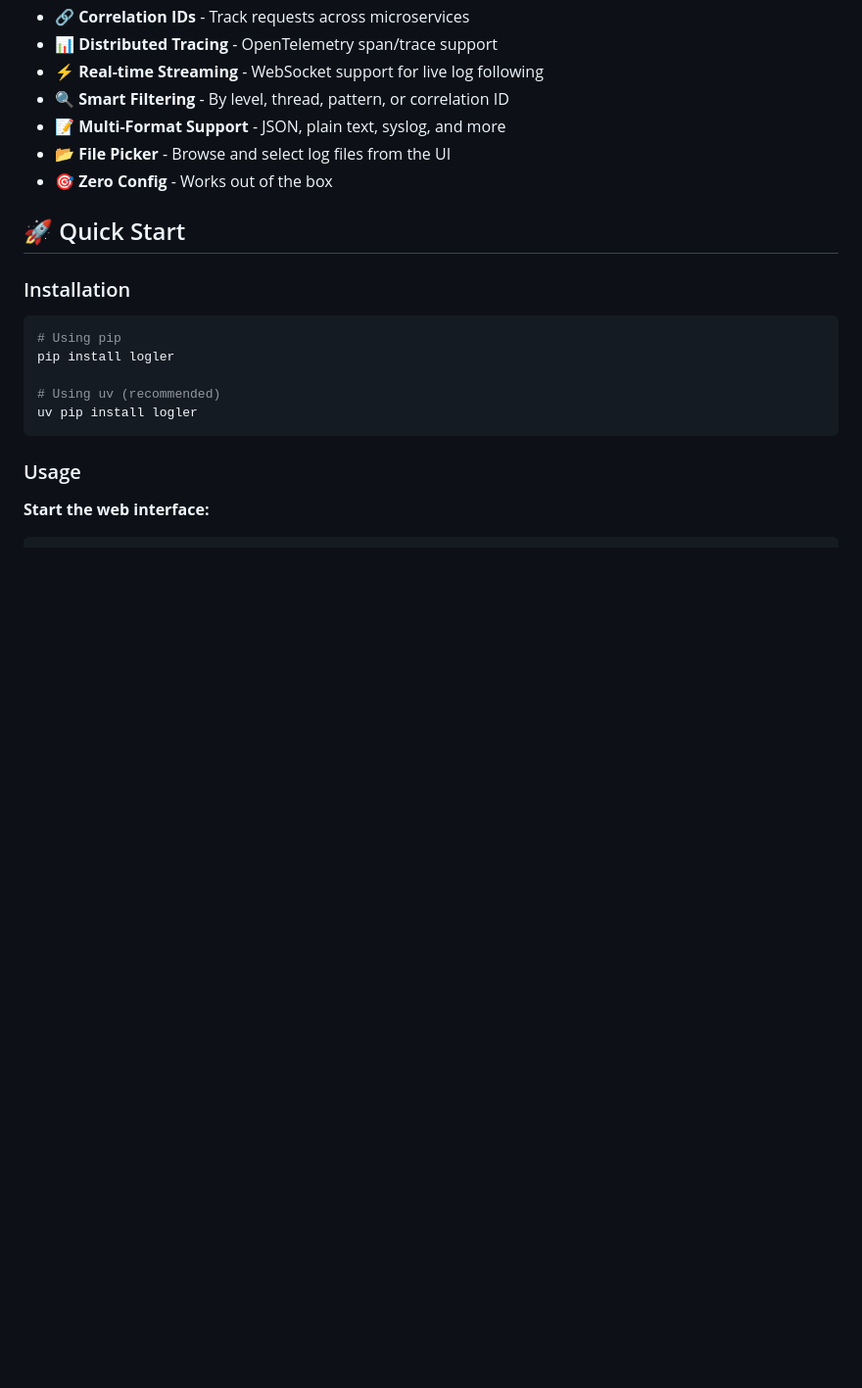
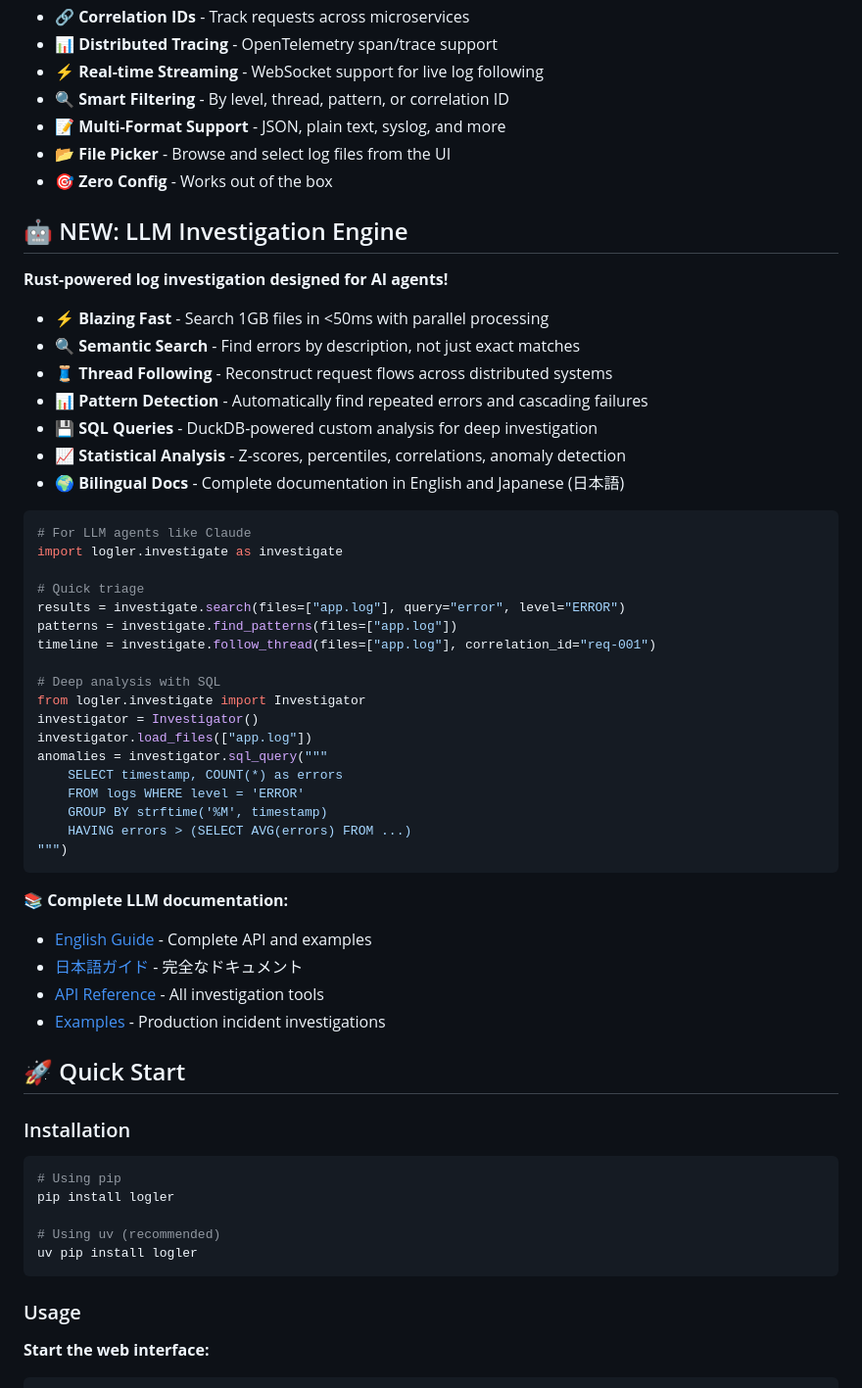
Before and after one commit to gabu-quest/logler, a Markdown page: README.md, the part around the change. Shown: that part at 98% size. Rendered like a GitHub page; blank space fills up the shorter version.

Commit message:
Update README with LLM investigation features
- Added prominent 'LLM Investigation Engine' section
- Showcased Rust-powered features: fast search, semantic analysis, SQL queries
- Included code example for LLM agents
- Linked to all documentation (English, Japanese, examples)
- Positioned LLM features prominently after main features list

````diff
--- a/README.md
+++ b/README.md
@@ -19,6 +19,45 @@ A modern, feature-rich log viewer that makes debugging a pleasure. View logs in
 - 📝 **Multi-Format Support** - JSON, plain text, syslog, and more
 - 📂 **File Picker** - Browse and select log files from the UI
 - 🎯 **Zero Config** - Works out of the box
+
+## 🤖 NEW: LLM Investigation Engine
+
+**Rust-powered log investigation designed for AI agents!**
+
+- ⚡ **Blazing Fast** - Search 1GB files in <50ms with parallel processing
+- 🔍 **Semantic Search** - Find errors by description, not just exact matches
+- 🧵 **Thread Following** - Reconstruct request flows across distributed systems
+- 📊 **Pattern Detection** - Automatically find repeated errors and cascading failures
+- 💾 **SQL Queries** - DuckDB-powered custom analysis for deep investigation
+- 📈 **Statistical Analysis** - Z-scores, percentiles, correlations, anomaly detection
+- 🌍 **Bilingual Docs** - Complete documentation in English and Japanese (日本語)
+
+```python
+# For LLM agents like Claude
+import logler.investigate as investigate
+
+# Quick triage
+results = investigate.search(files=["app.log"], query="error", level="ERROR")
+patterns = investigate.find_patterns(files=["app.log"])
+timeline = investigate.follow_thread(files=["app.log"], correlation_id="req-001")
+
+# Deep analysis with SQL
+from logler.investigate import Investigator
+investigator = Investigator()
+investigator.load_files(["app.log"])
+anomalies = investigator.sql_query("""
+    SELECT timestamp, COUNT(*) as errors
+    FROM logs WHERE level = 'ERROR'
+    GROUP BY strftime('%M', timestamp)
+    HAVING errors > (SELECT AVG(errors) FROM ...)
+""")
+```
+
+**📚 Complete LLM documentation:**
+- [English Guide](docs/LLM_README.md) - Complete API and examples
+- [日本語ガイド](README.ja.md) - 完全なドキュメント
+- [API Reference](docs/LLM_INVESTIGATION_API.md) - All investigation tools
+- [Examples](examples/) - Production incident investigations
 
 ## 🚀 Quick Start
 
````
